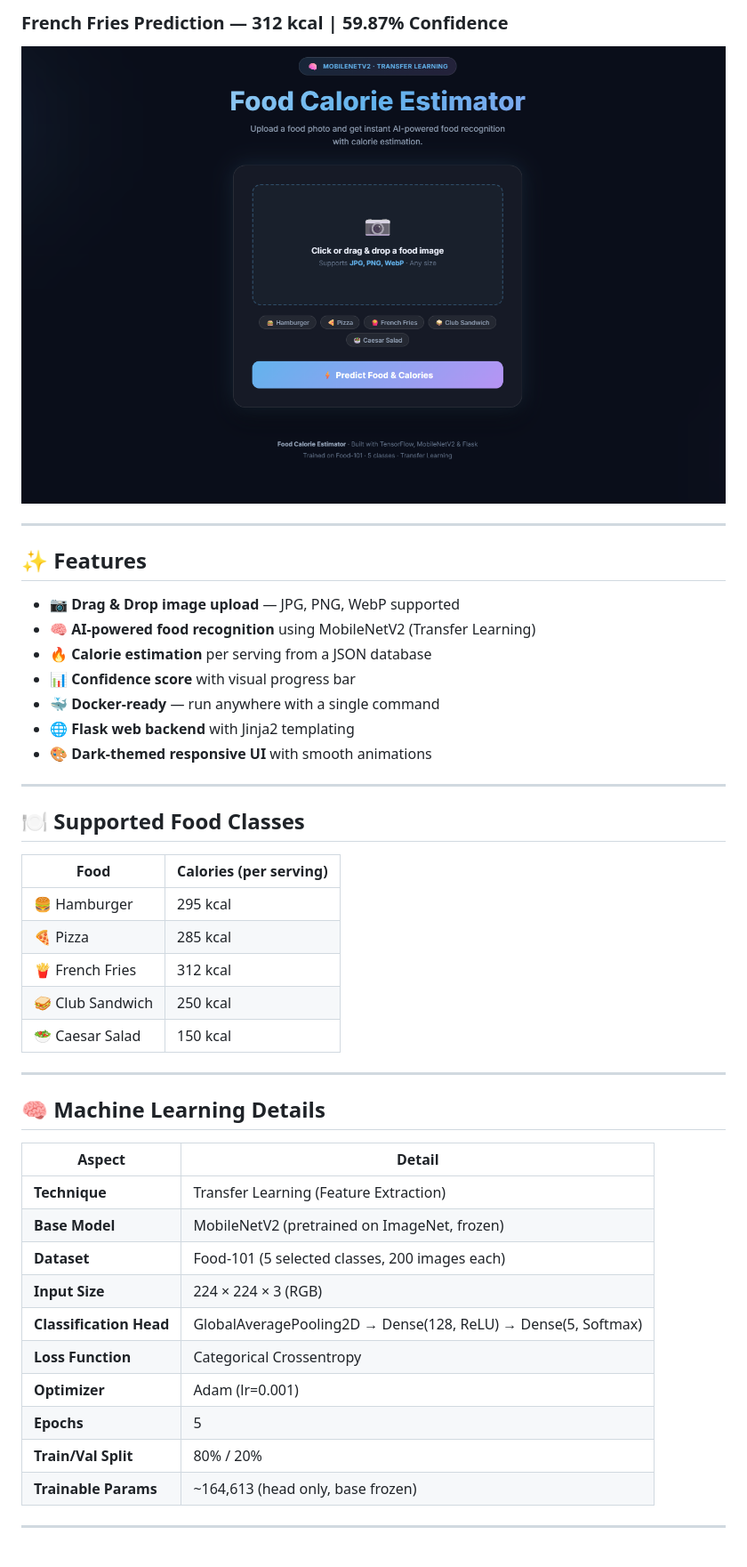
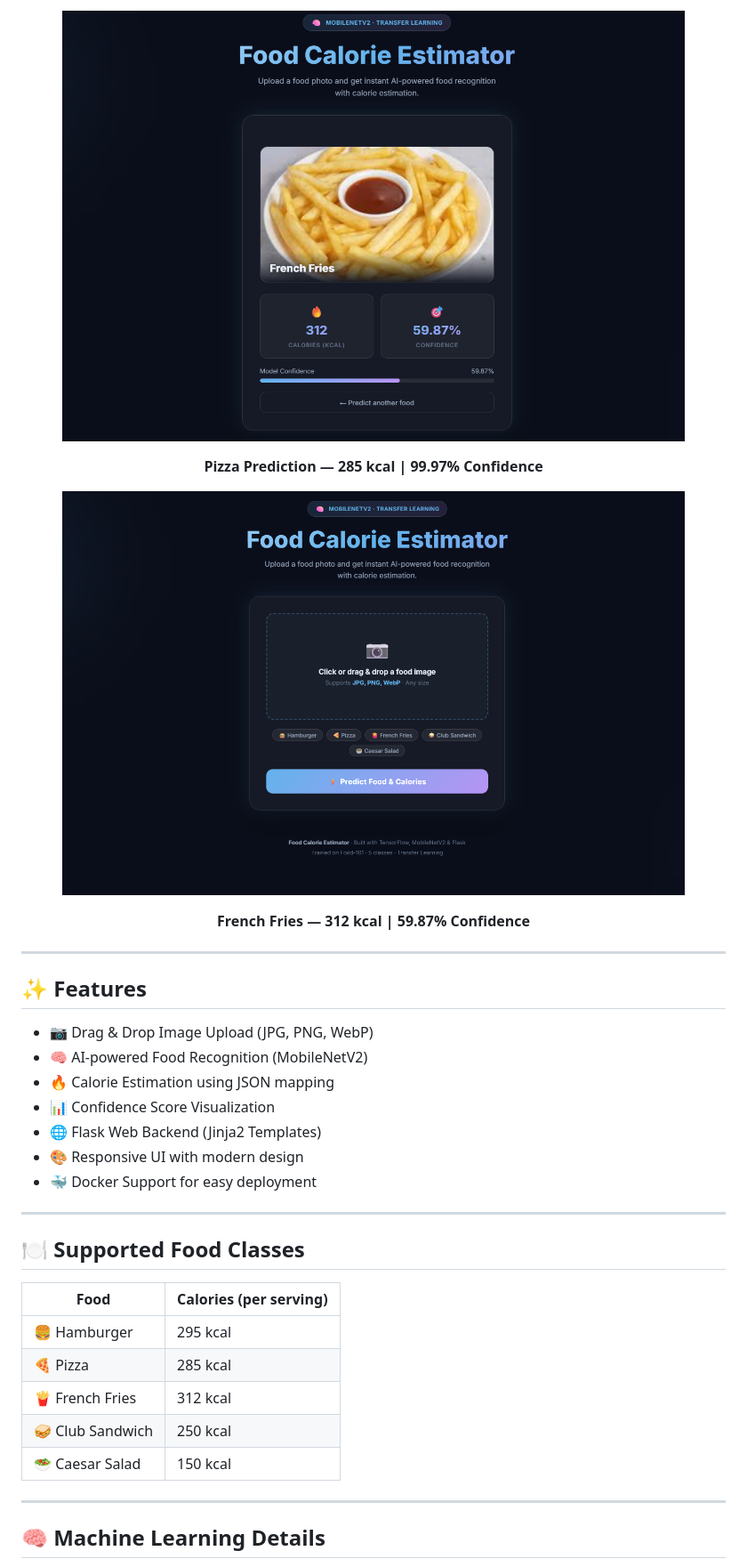
Before and after one commit to Dhaval-0511/Food-Calorie-Estimator, a Markdown page: README.md, the part around one of its changes. Shown at 89% size. Rendered like a GitHub page.

```diff
--- a/README.md
+++ b/README.md
@@ -24,47 +48,41 @@
 
-### French Fries Prediction — 312 kcal | 59.87% Confidence
-![French Fries Result](screenshots/french_fries_result.png)
+<p align="center">
+  <img src="screenshots/pizza_result.png" width="700"/>
+</p>
+
+<p align="center"><b>Pizza Prediction — 285 kcal | 99.97% Confidence</b></p>
+
+<p align="center">
+  <img src="screenshots/french_fries_result.png" width="700"/>
+</p>
+
+<p align="center"><b>French Fries — 312 kcal | 59.87% Confidence</b></p>
 
 ---
 
 ## ✨ Features
 
-- 📷 **Drag & Drop image upload** — JPG, PNG, WebP supported
-- 🧠 **AI-powered food recognition** using MobileNetV2 (Transfer Learning)
-- 🔥 **Calorie estimation** per serving from a JSON database
-- 📊 **Confidence score** with visual progress bar
-- 🐳 **Docker-ready** — run anywhere with a single command
-- 🌐 **Flask web backend** with Jinja2 templating
-- 🎨 **Dark-themed responsive UI** with smooth animations
+* 📷 Drag & Drop Image Upload (JPG, PNG, WebP)
+* 🧠 AI-powered Food Recognition (MobileNetV2)
+* 🔥 Calorie Estimation using JSON mapping
+* 📊 Confidence Score Visualization
+* 🌐 Flask Web Backend (Jinja2 Templates)
+* 🎨 Responsive UI with modern design
+* 🐳 Docker Support for easy deployment
 
 ---
 
 ## 🍽️ Supported Food Classes
 
-| Food | Calories (per serving) |
-|------|----------------------|
-| 🍔 Hamburger | 295 kcal |
-| 🍕 Pizza | 285 kcal |
-| 🍟 French Fries | 312 kcal |
-| 🥪 Club Sandwich | 250 kcal |
-| 🥗 Caesar Salad | 150 kcal |
+| Food             | Calories (per serving) |
+| ---------------- | ---------------------- |
+| 🍔 Hamburger     | 295 kcal               |
+| 🍕 Pizza         | 285 kcal               |
+| 🍟 French Fries  | 312 kcal               |
+| 🥪 Club Sandwich | 250 kcal               |
+| 🥗 Caesar Salad  | 150 kcal               |
 
 ---
 
 ## 🧠 Machine Learning Details
 
-| Aspect | Detail |
-|--------|--------|
-| **Technique** | Transfer Learning (Feature Extraction) |
-| **Base Model** | MobileNetV2 (pretrained on ImageNet, frozen) |
-| **Dataset** | Food-101 (5 selected classes, 200 images each) |
-| **Input Size** | 224 × 224 × 3 (RGB) |
-| **Classification Head** | GlobalAveragePooling2D → Dense(128, ReLU) → Dense(5, Softmax) |
-| **Loss Function** | Categorical Crossentropy |
-| **Optimizer** | Adam (lr=0.001) |
-| **Epochs** | 5 |
-| **Train/Val Split** | 80% / 20% |
-| **Trainable Params** | ~164,613 (head only, base frozen) |
-
----
-
```
Also changed, not shown: other parts of README.md (+137 -105 lines).
